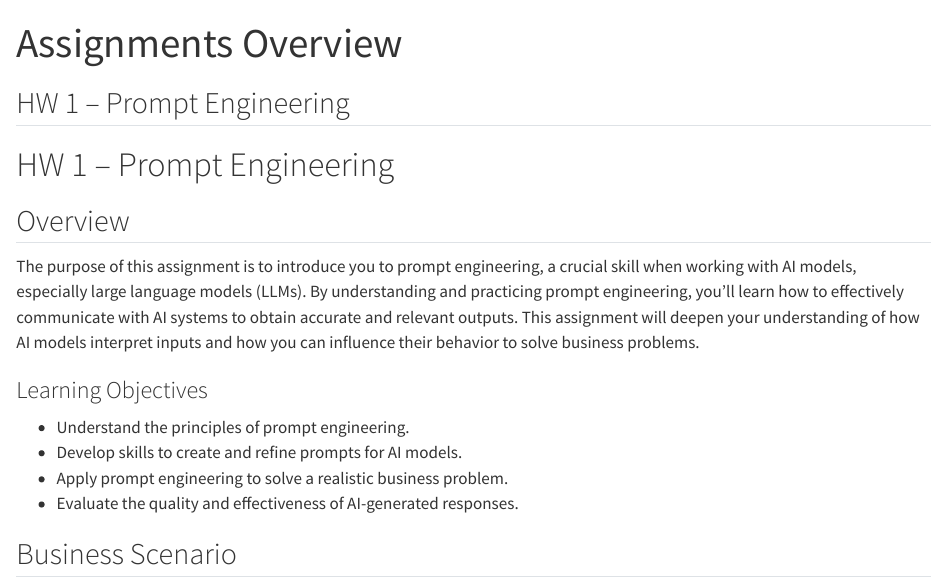
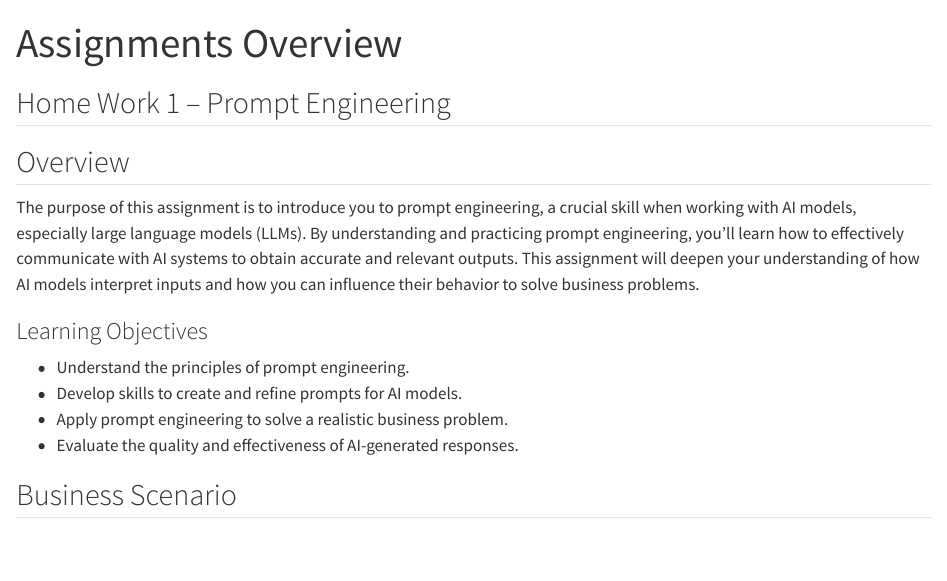
Before and after one commit to byu-strategy/ai-solutions, a Quarto document (01-assignments.qmd): the page in a window 1100 px wide, from its top. Rendered offline with R 4.5, knitr and Pandoc in place of Quarto, with nearby package versions; long lines of code are wrapped.

Commit message:
test automation

```diff
--- a/01-assignments.qmd
+++ b/01-assignments.qmd
@@ -4,9 +4,7 @@ description: "All course assignments with detailed instructions."
 format: html
 ---
 
-## HW 1 – Prompt Engineering
-
-# HW 1 – Prompt Engineering
+## Home Work 1 – Prompt Engineering
 
 ## Overview
 
```
Also changed, not shown: docs/search.json, 8 other files.
